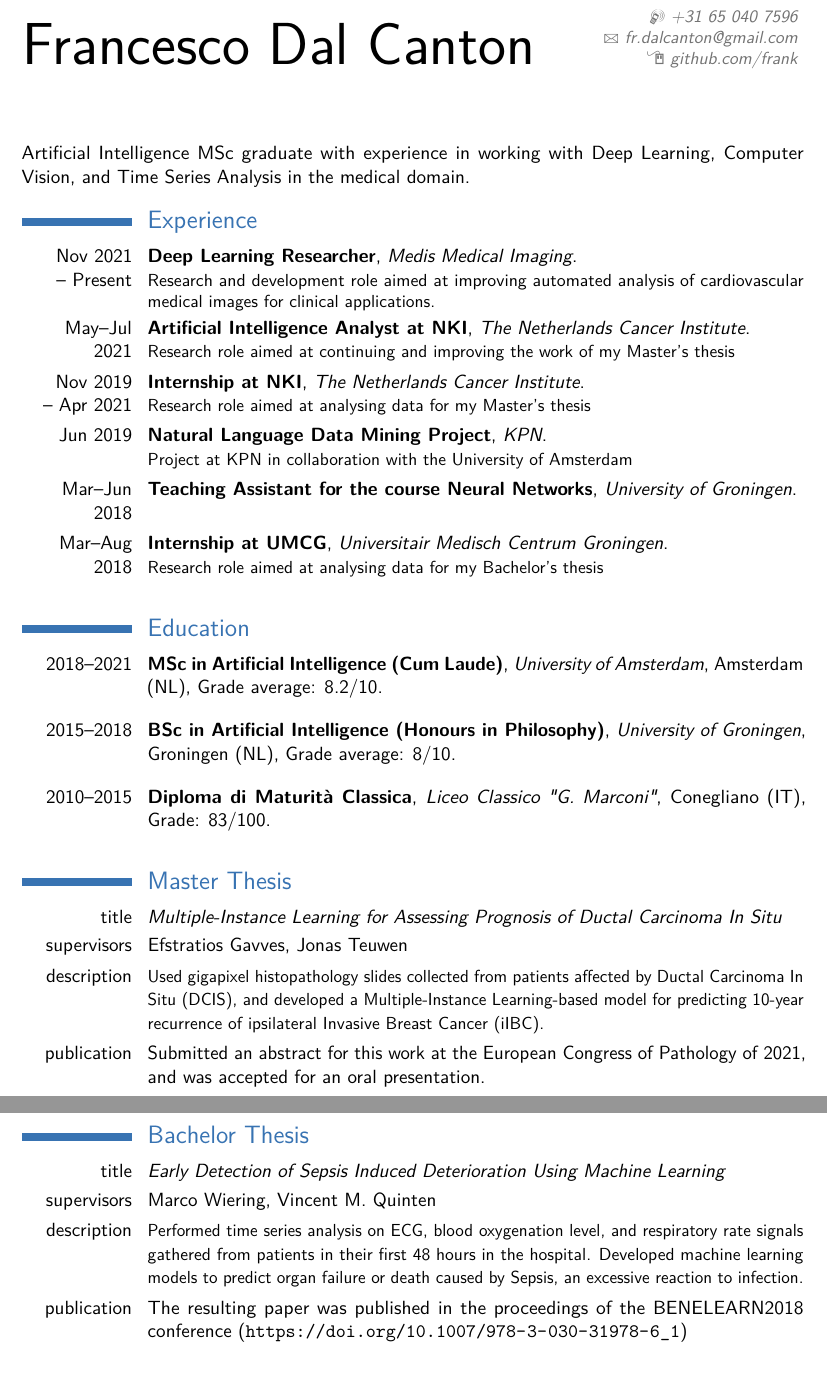
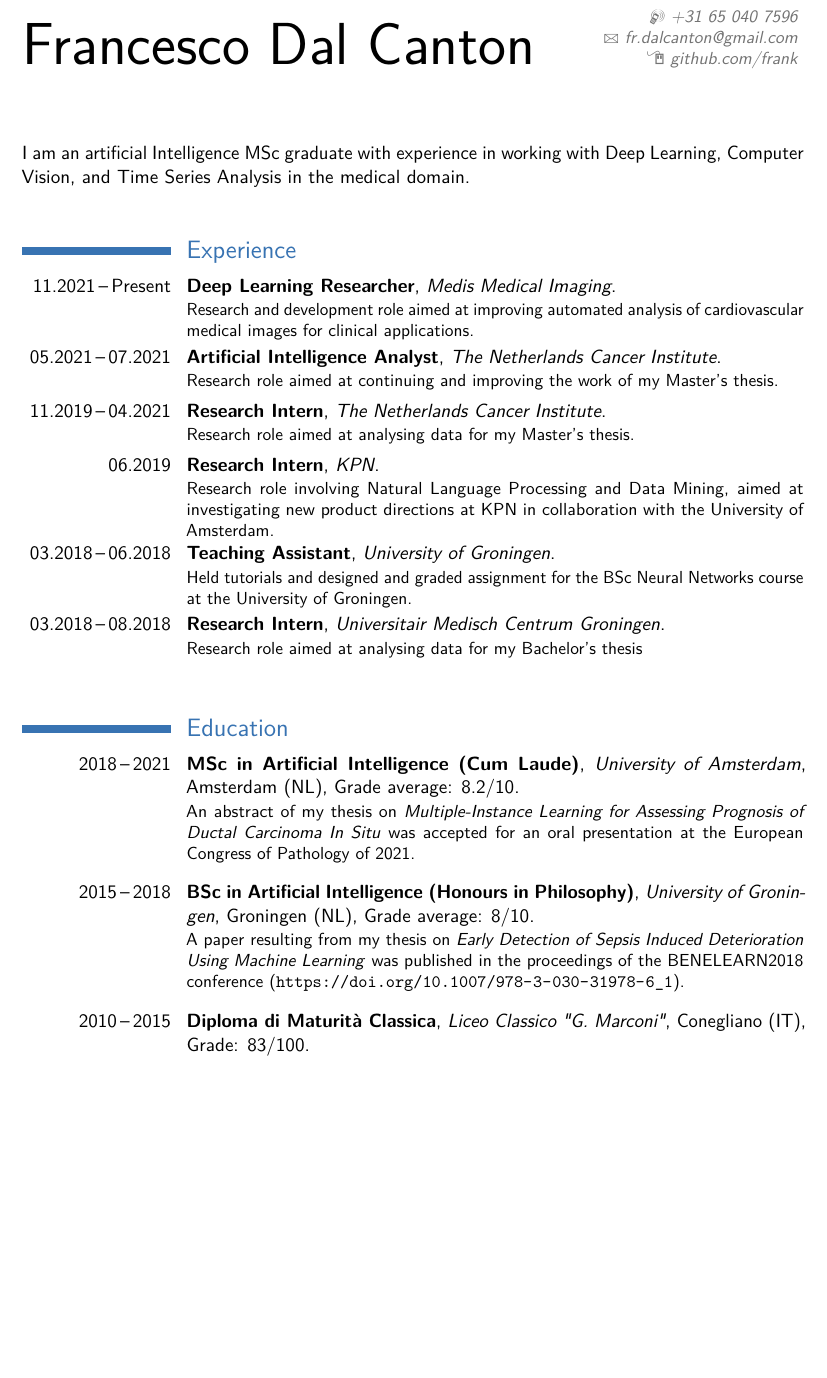
Before and after one commit to frank/cv, a LaTeX CV (src/main.tex): two parts of pages 1 and 2 of 2 before the commit and part of page 1 of 2 after it, the two joined at a grey line, cut so that both start at the same text, the shorter picture padded with empty space. Compiled offline with pdfLaTeX; a LaTeX package or settings file that is missing is left out.

Commit message:
shortened university section

```diff
--- a/src/main.tex
+++ b/src/main.tex
@@ -10,7 +10,7 @@
 
 % adjust the page margins
 \usepackage[scale=0.75]{geometry}
-%\setlength{\hintscolumnwidth}{3cm}                % if you want to change the width of the column with the dates
+\setlength{\hintscolumnwidth}{3cm}                % if you want to change the width of the column with the dates
 %\setlength{\makecvtitlenamewidth}{10cm}           % for the 'classic' style, if you want to force the width allocated to your name and avoid line breaks. be careful though, the length is normally calculated to avoid any overlap with your personal info; use this at your own typographical risks...
 
 % personal data
@@ -26,6 +26,7 @@
 %\renewcommand*{\bibliographyitemlabel}{\@biblabel{\arabic{enumiv}}}
 %\makeatother
 %\renewcommand*{\bibliographyitemlabel}{[\arabic{enumiv}]}% CONSIDER REPLACING THE ABOVE BY THIS
+\newcommand\vspacing{0.4}
 
 % bibliography with mutiple entries
 %\usepackage{multibib}
@@ -40,19 +41,21 @@
 
 % I'm a Data Scientist and Machine Learning Engineer with experience in Artificial Intelligence for medical applications, Computer Vision, Time Series Analysis, and Natural Language Processing. I'm familiar both with research and with the industry, and my focus is on applying my expertise to solve meaningful societal challenges.
 
-Artificial Intelligence MSc graduate with experience in working with Deep Learning, Computer Vision, and Time Series Analysis in the medical domain.
+I am an artificial Intelligence MSc graduate with experience in working with Deep Learning, Computer Vision, and Time Series Analysis in the medical domain.
+
+\vskip \vspacing in
 
 \section{Experience}
 
-\cventry{Nov 2021\\-- Present}{Deep Learning Researcher}{Medis Medical Imaging}{}{}{Research and development role aimed at improving automated analysis of cardiovascular medical images for clinical applications.}
+\cventry{11.2021\,--\,Present}{Deep Learning Researcher}{Medis Medical Imaging}{}{}{Research and development role aimed at improving automated analysis of cardiovascular medical images for clinical applications.}
 
-\cventry{May--Jul\\2021}{Artificial Intelligence Analyst at NKI}{The Netherlands Cancer Institute}{}{}{Research role aimed at continuing and improving the work of my Master's thesis}
+\cventry{05.2021\,--\,07.2021}{Artificial Intelligence Analyst}{The Netherlands Cancer Institute}{}{}{Research role aimed at continuing and improving the work of my Master's thesis.}
 
-\cventry{Nov 2019\\-- Apr 2021}{Internship at NKI}{The Netherlands Cancer Institute}{}{}{Research role aimed at analysing data for my Master's thesis}
+\cventry{11.2019\,--\,04.2021}{Research Intern}{The Netherlands Cancer Institute}{}{}{Research role aimed at analysing data for my Master's thesis.}
 
-\cventry{Jun 2019}{Natural Language Data Mining Project}{KPN}{}{}{Project at KPN in collaboration with the University of Amsterdam}
+\cventry{06.2019}{Research Intern}{KPN}{}{}{Research role involving Natural Language Processing and Data Mining, aimed at investigating new product directions at KPN in collaboration with the University of Amsterdam.}
 
-\cventry{Mar--Jun 2018}{Teaching Assistant for the course Neural Networks}{University of Groningen}{}{}{
+\cventry{03.2018\,--\,06.2018}{Teaching Assistant}{University of Groningen}{}{}{Held tutorials and designed and graded assignment for the BSc Neural Networks course at the University of Groningen.
 % Main responsibilities:
 % \begin{itemize}
 %     \item Re-designing assignments and improving course organisation
@@ -61,45 +64,42 @@ Artificial Intelligence MSc graduate with experience in working with Deep Learni
 % \end{itemize}
 }
 
-\cventry{Mar--Aug 2018}{Internship at UMCG}{Universitair Medisch Centrum Groningen}{}{}{Research role aimed at analysing data for my Bachelor's thesis}
+\cventry{03.2018\,--\,08.2018}{Research Intern}{Universitair Medisch Centrum Groningen}{}{}{Research role aimed at analysing data for my Bachelor's thesis}
 
-\vskip 0.25in
-
+\vskip \vspacing in
 
 \section{Education}
-\cventry{2018--2021}{MSc in Artificial Intelligence (Cum Laude)}{University of Amsterdam}{Amsterdam (NL)}{Grade average: 8.2/10}
-{% \begin{itemize}
-%     \item Something something
-% \end{itemize}
-}
+\cventry{2018\,--\,2021}{MSc in Artificial Intelligence (Cum Laude)}{University of Amsterdam}{Amsterdam (NL)}{Grade average: 8.2/10}
+{An abstract of my thesis on \emph{Multiple-Instance Learning for Assessing Prognosis of Ductal Carcinoma In Situ} was accepted for an oral presentation at the European Congress of Pathology of 2021.}
 \vskip 0.1in
-\cventry{2015--2018}{BSc in Artificial Intelligence (Honours in Philosophy)}{University of Groningen}{Groningen (NL)}{Grade average: 8/10}
-{% \begin{itemize}
+\cventry{2015\,--\,2018}{BSc in Artificial Intelligence (Honours in Philosophy)}{University of Groningen}{Groningen (NL)}{Grade average: 8/10}
+{A paper resulting from my thesis on \emph{Early Detection of Sepsis Induced Deterioration Using Machine Learning} was published in the proceedings of the BENELEARN2018 conference (\url{https://doi.org/10.1007/978-3-030-31978-6_1}).
+% \begin{itemize}
 %     \item Program with a focus on data science, machine learning, robotics, and cognitive psychology
 %     \item Chose to join Honours in Philosophy programme upon invitation, thanks to academic results being in the top 10 percentile of first-year students across the University
 % \end{itemize}
 }
 \vskip 0.1in
-\cventry{2010--2015}{Diploma di Maturità Classica}{Liceo Classico "G. Marconi"}{Conegliano (IT)}{Grade: 83/100}
+\cventry{2010\,--\,2015}{Diploma di Maturità Classica}{Liceo Classico "G. Marconi"}{Conegliano (IT)}{Grade: 83/100}
 {%\begin{itemize}
     %\item Program with a focus on history and philosophy, ancient Latin and Greek, mathematics, and physics among other subjects
     % \item Acted as class president for two years
 %\end{itemize}
 }
 
-\vskip 0.25in
+\vskip \vspacing in
 
-\section{Master Thesis}
-\cvitem{title}{\emph{Multiple-Instance Learning for Assessing Prognosis of Ductal Carcinoma In Situ}}
-\cvitem{supervisors}{Efstratios Gavves, Jonas Teuwen}
-\cvitem{description}{\small{Used gigapixel histopathology slides collected from patients affected by Ductal Carcinoma In Situ (DCIS), and developed a Multiple-Instance Learning-based model for predicting 10-year recurrence of ipsilateral Invasive Breast Cancer (iIBC).}}
-\cvitem{publication}{Submitted an abstract for this work at the European Congress of Pathology of 2021, and was accepted for an oral presentation.}
+% \section{Master Thesis}
+% \cvitem{title}{\emph{Multiple-Instance Learning for Assessing Prognosis of Ductal Carcinoma In Situ}}
+% \cvitem{supervisors}{Efstratios Gavves, Jonas Teuwen}
+% \cvitem{description}{\small{Used gigapixel histopathology slides collected from patients affected by Ductal Carcinoma In Situ (DCIS), and developed a Multiple-Instance Learning-based model for predicting 10-year recurrence of ipsilateral Invasive Breast Cancer (iIBC).}}
+% \cvitem{publication}{Submitted an abstract for this work at the European Congress of Pathology of 2021, and was accepted for an oral presentation.}
 
-\vskip 0.25in
+% \vskip \vspacing in
 
-\section{Bachelor Thesis}
-\cvitem{title}{\emph{Early Detection of Sepsis Induced Deterioration Using Machine Learning}}
-\cvitem{supervisors}{Marco Wiering, Vincent M. Quinten}
-\cvitem{description}{\small{Performed time series analysis on ECG, blood oxygenation level, and respiratory rate signals gathered from patients in their first 48 hours in the hospital. Developed machine learning models to predict organ failure or death caused by Sepsis, an excessive reaction to infection.}}
-\cvitem{publication}{The resulting paper was published in the proceedings of the BENELEARN2018 conference (\url{https://doi.org/10.1007/978-3-030-31978-6_1})}
+% \section{Bachelor Thesis}
+% \cvitem{title}{\emph{Early Detection of Sepsis Induced Deterioration Using Machine Learning}}
+% \cvitem{supervisors}{Marco Wiering, Vincent M. Quinten}
+% \cvitem{description}{\small{Performed time series analysis on ECG, blood oxygenation level, and respiratory rate signals gathered from patients in their first 48 hours in the hospital. Developed machine learning models to predict organ failure or death caused by Sepsis, an excessive reaction to infection.}}
+% \cvitem{publication}{The resulting paper was published in the proceedings of the BENELEARN2018 conference (\url{https://doi.org/10.1007/978-3-030-31978-6_1})}
 
@@ -107,6 +107,6 @@ Artificial Intelligence MSc graduate with experience in working with Deep Learni
 % \newpage
 
-\section{Computer Skills}
+\section{Skills}
 \cvitem{Operating Systems}{Experienced user of both Windows and Linux-based operating systems and their standard software}{}
 \cvitem{Programming Languages}{Fluent in Python. Familiar with Java, C, Matlab. Basic knowledge of R, SQL, Prolog}
 \cvitem{Notable Python APIs}{Experienced with PyTorch, Scikit-learn, Pandas, Tensorboard, OpenSlide.}
```
Also changed, not shown: francesco_dal_canton_cv.pdf, src/main.tex (14 more changed lines).
